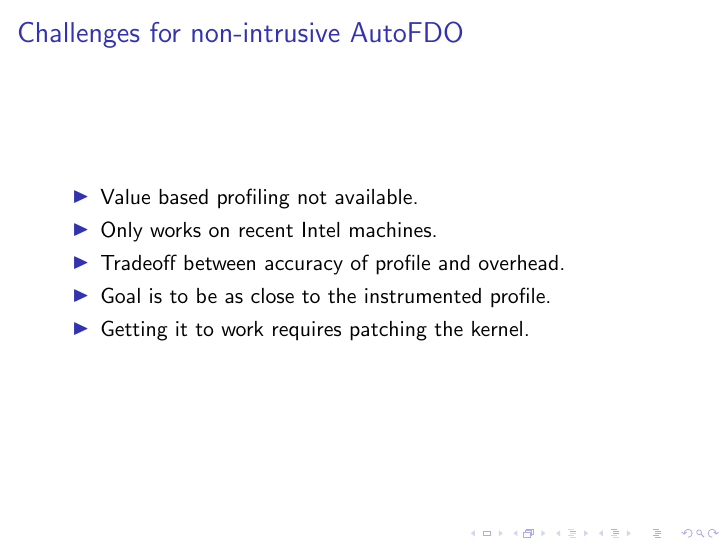
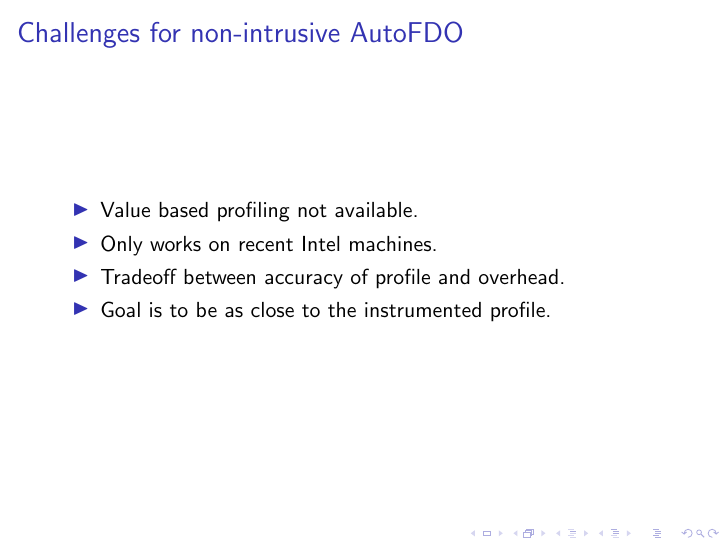
Before and after one commit to hiraditya/profile-guided-opt, LaTeX slides (slides.tex): page 9 of 14. Compiled offline with pdfLaTeX.

Commit message:
Remove a line

```diff
--- a/slides.tex
+++ b/slides.tex
@@ -89,7 +89,6 @@
     \item Only works on recent Intel machines.
     \item Tradeoff between accuracy of profile and overhead.
     \item Goal is to be as close to the instrumented profile.
-    \item Getting it to work requires patching the kernel.
   \end{itemize}
 }
 
```
